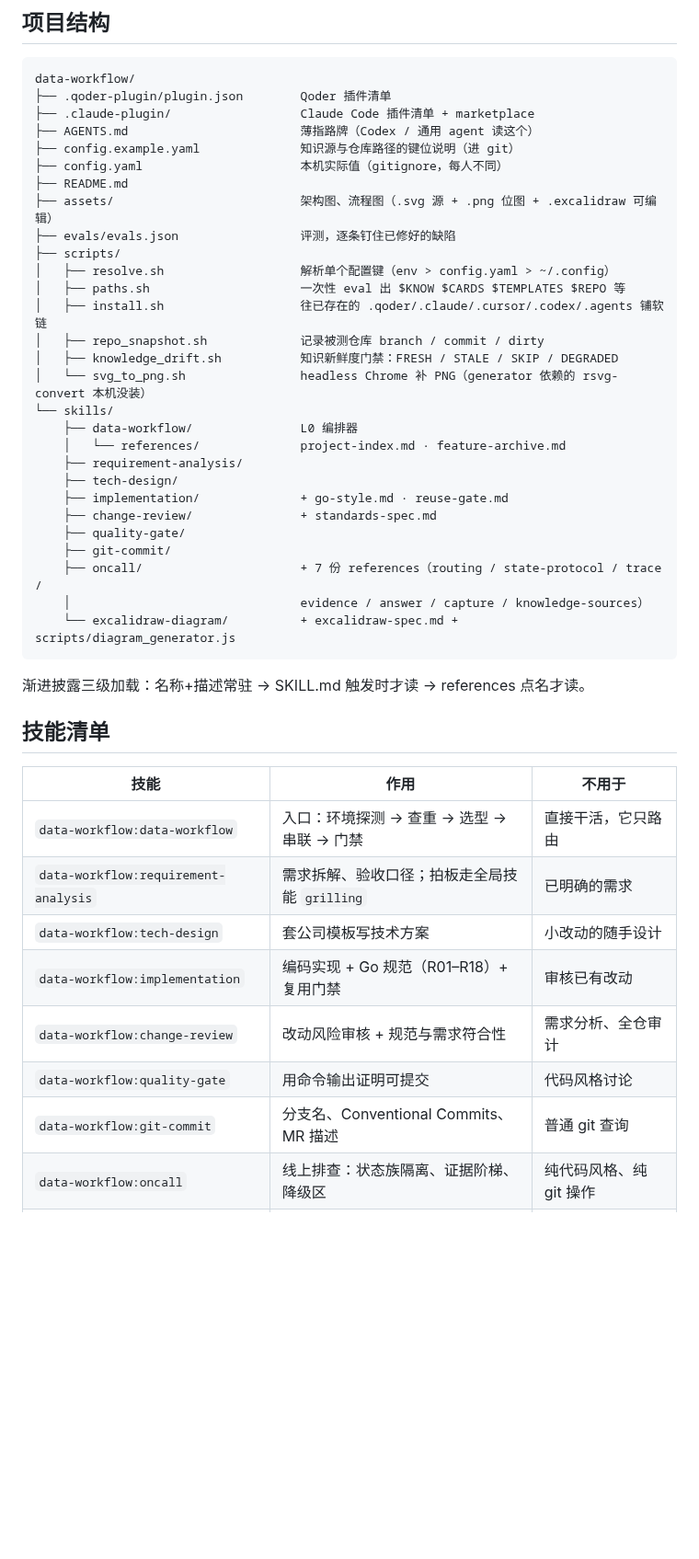
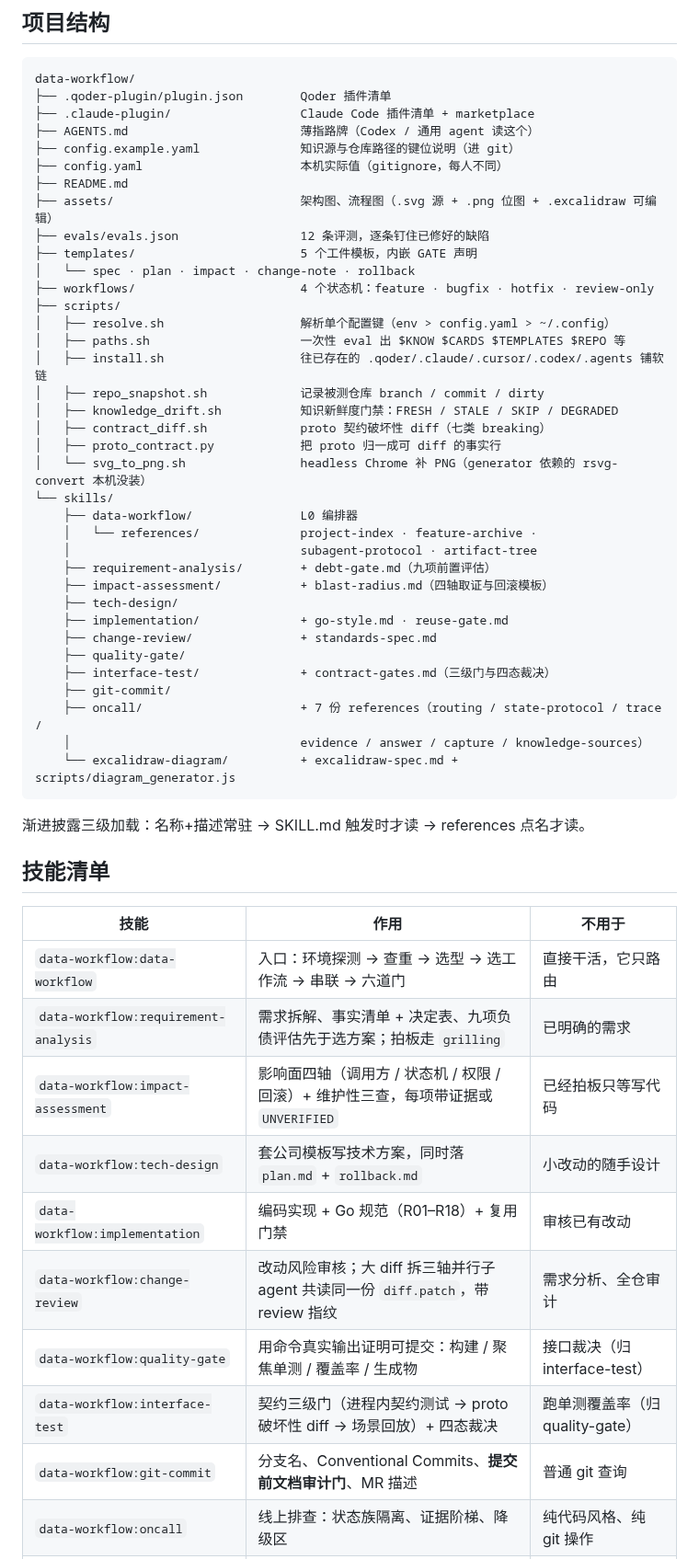
Before and after one commit to xuxinzhi007/data-workflow, a Markdown page: README.md, the part around one of its changes. Shown at 92% size. GitHub-like rendering; blank space fills up the shorter version.

```diff
--- a/README.md
+++ b/README.md
@@ -56,22 +67,30 @@ data-workflow/
 ├── config.yaml                      本机实际值（gitignore，每人不同）
 ├── README.md
 ├── assets/                          架构图、流程图（.svg 源 + .png 位图 + .excalidraw 可编辑）
-├── evals/evals.json                 评测，逐条钉住已修好的缺陷
+├── evals/evals.json                 12 条评测，逐条钉住已修好的缺陷
+├── templates/                       5 个工件模板，内嵌 GATE 声明
+│   └── spec · plan · impact · change-note · rollback
+├── workflows/                       4 个状态机：feature · bugfix · hotfix · review-only
 ├── scripts/
 │   ├── resolve.sh                   解析单个配置键（env > config.yaml > ~/.config）
 │   ├── paths.sh                     一次性 eval 出 $KNOW $CARDS $TEMPLATES $REPO 等
 │   ├── install.sh                   往已存在的 .qoder/.claude/.cursor/.codex/.agents 铺软链
 │   ├── repo_snapshot.sh             记录被测仓库 branch / commit / dirty
 │   ├── knowledge_drift.sh           知识新鲜度门禁：FRESH / STALE / SKIP / DEGRADED
+│   ├── contract_diff.sh             proto 契约破坏性 diff（七类 breaking）
+│   ├── proto_contract.py            把 proto 归一成可 diff 的事实行
 │   └── svg_to_png.sh                headless Chrome 补 PNG（generator 依赖的 rsvg-convert 本机没装）
 └── skills/
     ├── data-workflow/               L0 编排器
-    │   └── references/              project-index.md · feature-archive.md
-    ├── requirement-analysis/
+    │   └── references/              project-index · feature-archive ·
+    │                                subagent-protocol · artifact-tree
+    ├── requirement-analysis/        + debt-gate.md（九项前置评估）
+    ├── impact-assessment/           + blast-radius.md（四轴取证与回滚模板）
     ├── tech-design/
     ├── implementation/              + go-style.md · reuse-gate.md
     ├── change-review/               + standards-spec.md
     ├── quality-gate/
+    ├── interface-test/              + contract-gates.md（三级门与四态裁决）
     ├── git-commit/
     ├── oncall/                      + 7 份 references（routing / state-protocol / trace /
     │                                evidence / answer / capture / knowledge-sources）
@@ -84,13 +103,15 @@ data-workflow/
 
 | 技能 | 作用 | 不用于 |
 |---|---|---|
-| `data-workflow:data-workflow` | 入口：环境探测 → 查重 → 选型 → 串联 → 门禁 | 直接干活，它只路由 |
-| `data-workflow:requirement-analysis` | 需求拆解、验收口径；拍板走全局技能 `grilling` | 已明确的需求 |
-| `data-workflow:tech-design` | 套公司模板写技术方案 | 小改动的随手设计 |
+| `data-workflow:data-workflow` | 入口：环境探测 → 查重 → 选型 → 选工作流 → 串联 → 六道门 | 直接干活，它只路由 |
+| `data-workflow:requirement-analysis` | 需求拆解、事实清单 + 决定表、九项负债评估先于选方案；拍板走 `grilling` | 已明确的需求 |
+| `data-workflow:impact-assessment` | 影响面四轴（调用方 / 状态机 / 权限 / 回滚）+ 维护性三查，每项带证据或 `UNVERIFIED` | 已经拍板只等写代码 |
+| `data-workflow:tech-design` | 套公司模板写技术方案，同时落 `plan.md` + `rollback.md` | 小改动的随手设计 |
 | `data-workflow:implementation` | 编码实现 + Go 规范（R01–R18）+ 复用门禁 | 审核已有改动 |
-| `data-workflow:change-review` | 改动风险审核 + 规范与需求符合性 | 需求分析、全仓审计 |
-| `data-workflow:quality-gate` | 用命令输出证明可提交 | 代码风格讨论 |
-| `data-workflow:git-commit` | 分支名、Conventional Commits、MR 描述 | 普通 git 查询 |
+| `data-workflow:change-review` | 改动风险审核；大 diff 拆三轴并行子 agent 共读同一份 `diff.patch`，带 review 指纹 | 需求分析、全仓审计 |
+| `data-workflow:quality-gate` | 用命令真实输出证明可提交：构建 / 聚焦单测 / 覆盖率 / 生成物 | 接口裁决（归 interface-test） |
+| `data-workflow:interface-test` | 契约三级门（进程内契约测试 → proto 破坏性 diff → 场景回放）+ 四态裁决 | 跑单测覆盖率（归 quality-gate） |
+| `data-workflow:git-commit` | 分支名、Conventional Commits、**提交前文档审计门**、MR 描述 | 普通 git 查询 |
 | `data-workflow:oncall` | 线上排查：状态族隔离、证据阶梯、降级区 | 纯代码风格、纯 git 操作 |
 | `data-workflow:excalidraw-diagram` | spec JSON → `.excalidraw` + `.svg` + `.png` | 手绘草图、UML 严格语法 |
 
```
Also changed, not shown: other parts of README.md (+29 -11 lines), AGENTS.md (+1 -1 lines), assets/architecture.png, assets/flow.png, 8 other files.
